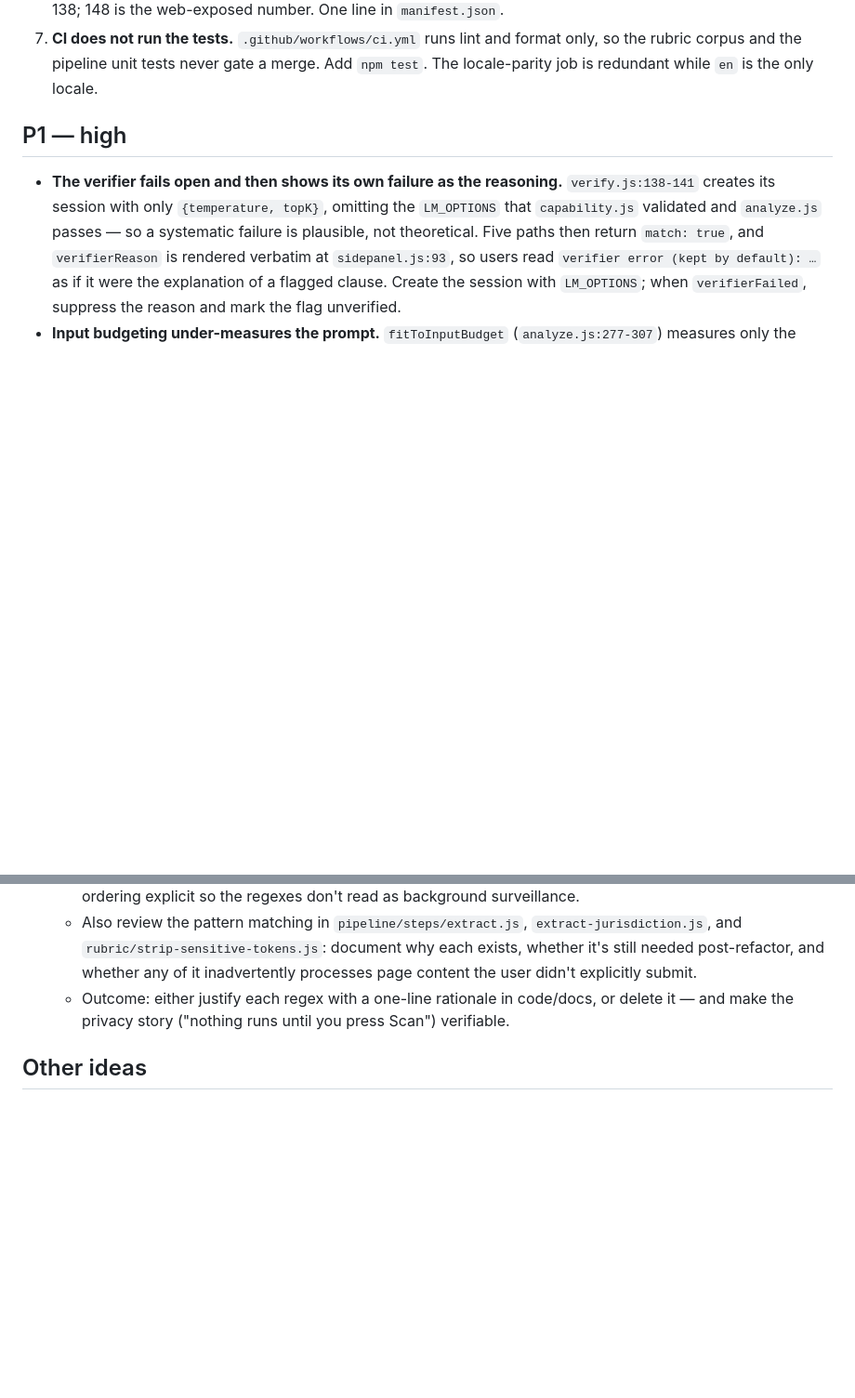
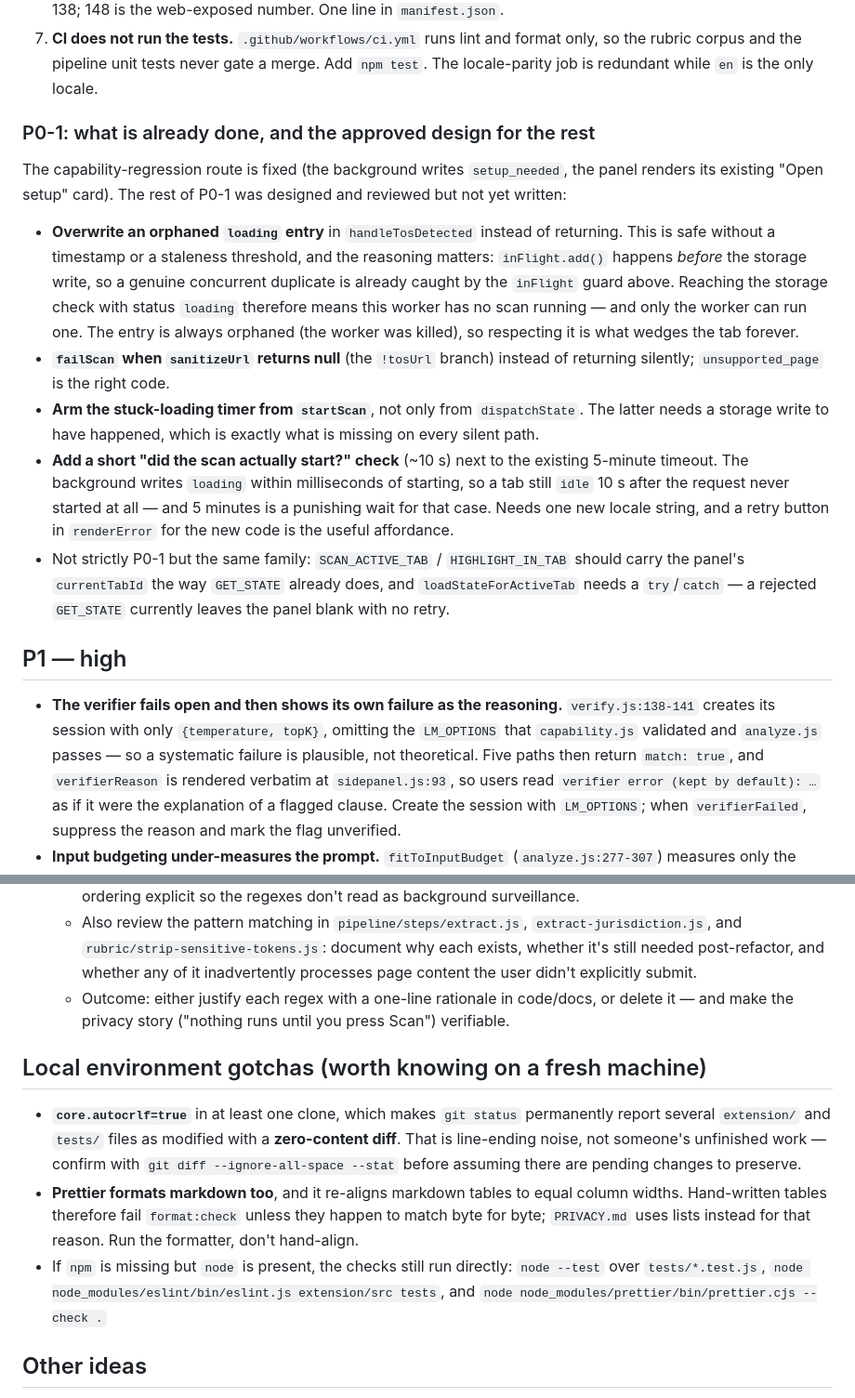
Before and after one commit to lum1nxus/Assent, a Markdown page: TODO.md, 2 parts joined by grey strips. Shown at 93% size. GitHub-like rendering; blank space fills up the shorter version.

Commit message:
docs(todo): record the approved P0-1 design and local environment gotchas
Captures the parts of P0-1 that were designed and reviewed but not implemented, including why an orphaned loading entry can be overwritten without a staleness threshold (inFlight.add runs before the storage write, so a concurrent duplicate is already caught upstream). Also notes the autocrlf status noise, that Prettier re-aligns markdown tables, and how to run the checks without npm.

```diff
--- a/TODO.md
+++ b/TODO.md
@@ -49,6 +49,30 @@ that could not be reproduced were dropped. Ordered by risk, cheapest first withi
 7. **CI does not run the tests.** `.github/workflows/ci.yml` runs lint and format only, so the
    rubric corpus and the pipeline unit tests never gate a merge. Add `npm test`. The locale-parity
    job is redundant while `en` is the only locale.
+
+### P0-1: what is already done, and the approved design for the rest
+
+The capability-regression route is fixed (the background writes `setup_needed`, the panel renders
+its existing "Open setup" card). The rest of P0-1 was designed and reviewed but not yet written:
+
+- **Overwrite an orphaned `loading` entry** in `handleTosDetected` instead of returning. This is
+  safe without a timestamp or a staleness threshold, and the reasoning matters: `inFlight.add()`
+  happens _before_ the storage write, so a genuine concurrent duplicate is already caught by the
+  `inFlight` guard above. Reaching the storage check with status `loading` therefore means this
+  worker has no scan running — and only the worker can run one. The entry is always orphaned (the
+  worker was killed), so respecting it is what wedges the tab forever.
+- **`failScan` when `sanitizeUrl` returns null** (the `!tosUrl` branch) instead of returning
+  silently; `unsupported_page` is the right code.
+- **Arm the stuck-loading timer from `startScan`**, not only from `dispatchState`. The latter needs
+  a storage write to have happened, which is exactly what is missing on every silent path.
+- **Add a short "did the scan actually start?" check** (~10 s) next to the existing 5-minute
+  timeout. The background writes `loading` within milliseconds of starting, so a tab still `idle`
+  10 s after the request never started at all — and 5 minutes is a punishing wait for that case.
+  Needs one new locale string, and a retry button in `renderError` for the new code is the useful
+  affordance.
+- Not strictly P0-1 but the same family: `SCAN_ACTIVE_TAB` / `HIGHLIGHT_IN_TAB` should carry the
+  panel's `currentTabId` the way `GET_STATE` already does, and `loadStateForActiveTab` needs a
+  `try`/`catch` — a rejected `GET_STATE` currently leaves the panel blank with no retry.
 
 ## P1 — high
 
@@ -336,6 +360,19 @@ we harden for release. Deliverable: a short report + cleanup PR(s).
   - Outcome: either justify each regex with a one-line rationale in code/docs, or delete
     it — and make the privacy story ("nothing runs until you press Scan") verifiable.
 
+## Local environment gotchas (worth knowing on a fresh machine)
+
+- **`core.autocrlf=true`** in at least one clone, which makes `git status` permanently report
+  several `extension/` and `tests/` files as modified with a **zero-content diff**. That is
+  line-ending noise, not someone's unfinished work — confirm with
+  `git diff --ignore-all-space --stat` before assuming there are pending changes to preserve.
+- **Prettier formats markdown too**, and it re-aligns markdown tables to equal column widths.
+  Hand-written tables therefore fail `format:check` unless they happen to match byte for byte;
+  `PRIVACY.md` uses lists instead for that reason. Run the formatter, don't hand-align.
+- If `npm` is missing but `node` is present, the checks still run directly:
+  `node --test` over `tests/*.test.js`, `node node_modules/eslint/bin/eslint.js extension/src tests`,
+  and `node node_modules/prettier/bin/prettier.cjs --check .`
+
 ## Other ideas
 
 - **Finish the type-scale sweep.** The side panel now has a design-token set
```
